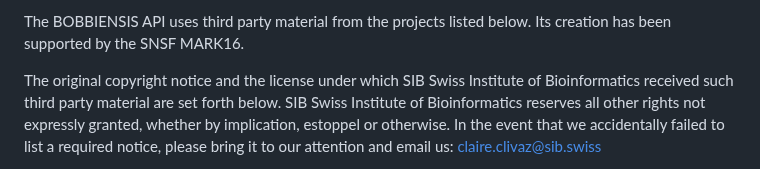
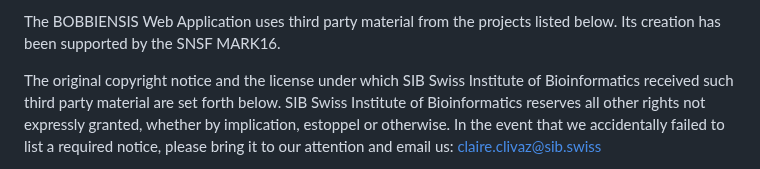
Before and after one commit to sib-swiss/dh-bobbiensis, a Markdown page: THIRD-PARTY-NOTICE.md, the part around the change. GitHub-like rendering.

Commit message:
third party #18

```diff
--- a/THIRD-PARTY-NOTICE.md
+++ b/THIRD-PARTY-NOTICE.md
@@ -1,4 +1,4 @@
-The BOBBIENSIS API uses third party material from the projects listed below. Its creation has been supported by the SNSF MARK16.
+The BOBBIENSIS Web Application uses third party material from the projects listed below. Its creation has been supported by the SNSF MARK16.
 
 The original copyright notice and the license under which SIB Swiss Institute of Bioinformatics received such third party material are set forth below. SIB Swiss Institute of Bioinformatics reserves all other rights not expressly granted, whether by implication, estoppel or otherwise. In the event that we accidentally failed to list a required notice, please bring it to our attention and email us: claire.clivaz@sib.swiss
 
```
